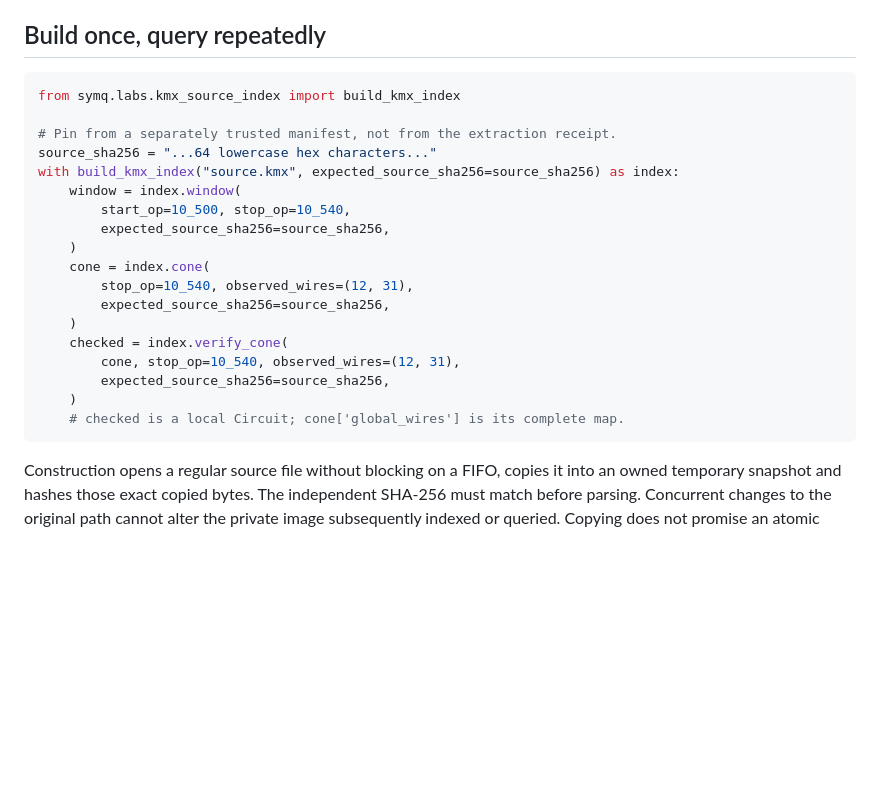
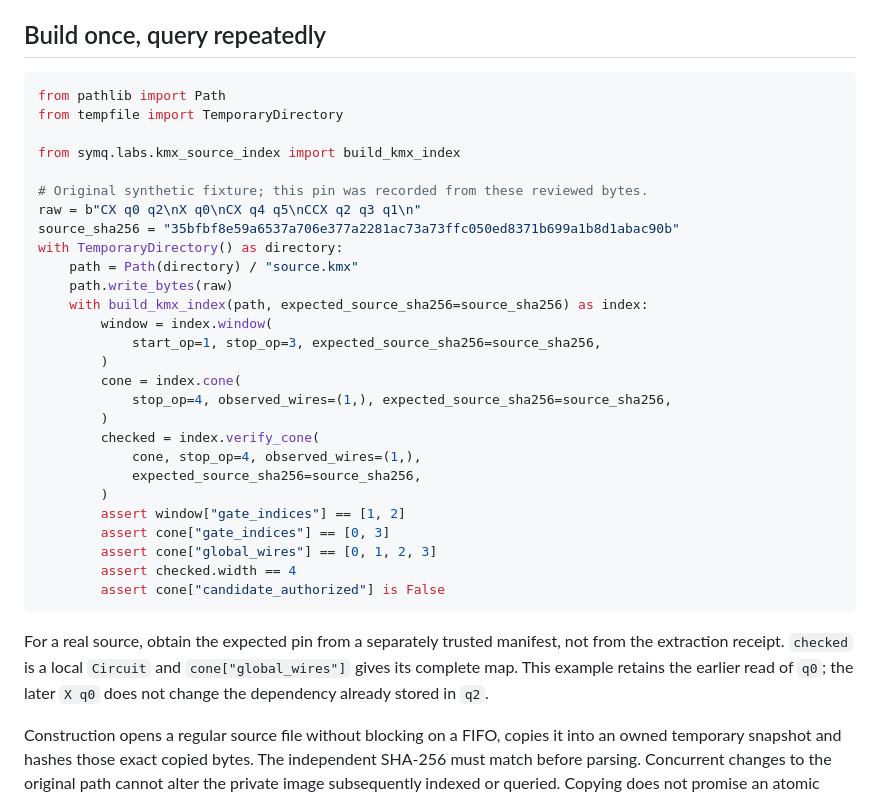
Before and after one commit to yoch/symq, a Markdown page: docs/guide/kmx-source-index.md, the part around the change. Rendered like a GitHub page; blank space fills up the shorter version.

Commit message:
docs: make the indexed-source example self-contained and runnable

````diff
--- a/docs/guide/kmx-source-index.md
+++ b/docs/guide/kmx-source-index.md
@@ -15,25 +15,40 @@ The existing [KMX hybrid window reader](kickmix-windows.md) and
 ## Build once, query repeatedly
 
 ```python
+from pathlib import Path
+from tempfile import TemporaryDirectory
+
 from symq.labs.kmx_source_index import build_kmx_index
 
-# Pin from a separately trusted manifest, not from the extraction receipt.
-source_sha256 = "...64 lowercase hex characters..."
-with build_kmx_index("source.kmx", expected_source_sha256=source_sha256) as index:
-    window = index.window(
-        start_op=10_500, stop_op=10_540,
-        expected_source_sha256=source_sha256,
-    )
-    cone = index.cone(
-        stop_op=10_540, observed_wires=(12, 31),
-        expected_source_sha256=source_sha256,
-    )
-    checked = index.verify_cone(
-        cone, stop_op=10_540, observed_wires=(12, 31),
-        expected_source_sha256=source_sha256,
-    )
-    # checked is a local Circuit; cone['global_wires'] is its complete map.
+# Original synthetic fixture; this pin was recorded from these reviewed bytes.
+raw = b"CX q0 q2\nX q0\nCX q4 q5\nCCX q2 q3 q1\n"
+source_sha256 = "35bfbf8e59a6537a706e377a2281ac73a73ffc050ed8371b699a1b8d1abac90b"
+with TemporaryDirectory() as directory:
+    path = Path(directory) / "source.kmx"
+    path.write_bytes(raw)
+    with build_kmx_index(path, expected_source_sha256=source_sha256) as index:
+        window = index.window(
+            start_op=1, stop_op=3, expected_source_sha256=source_sha256,
+        )
+        cone = index.cone(
+            stop_op=4, observed_wires=(1,), expected_source_sha256=source_sha256,
+        )
+        checked = index.verify_cone(
+            cone, stop_op=4, observed_wires=(1,),
+            expected_source_sha256=source_sha256,
+        )
+        assert window["gate_indices"] == [1, 2]
+        assert cone["gate_indices"] == [0, 3]
+        assert cone["global_wires"] == [0, 1, 2, 3]
+        assert checked.width == 4
+        assert cone["candidate_authorized"] is False
 ```
+
+For a real source, obtain the expected pin from a separately trusted manifest,
+not from the extraction receipt. `checked` is a local `Circuit` and
+`cone["global_wires"]` gives its complete map. This example retains the earlier
+read of `q0`; the later `X q0` does not change the dependency already stored in
+`q2`.
 
 Construction opens a regular source file without blocking on a FIFO, copies
 it into an owned temporary snapshot and hashes those exact copied bytes. The
````
